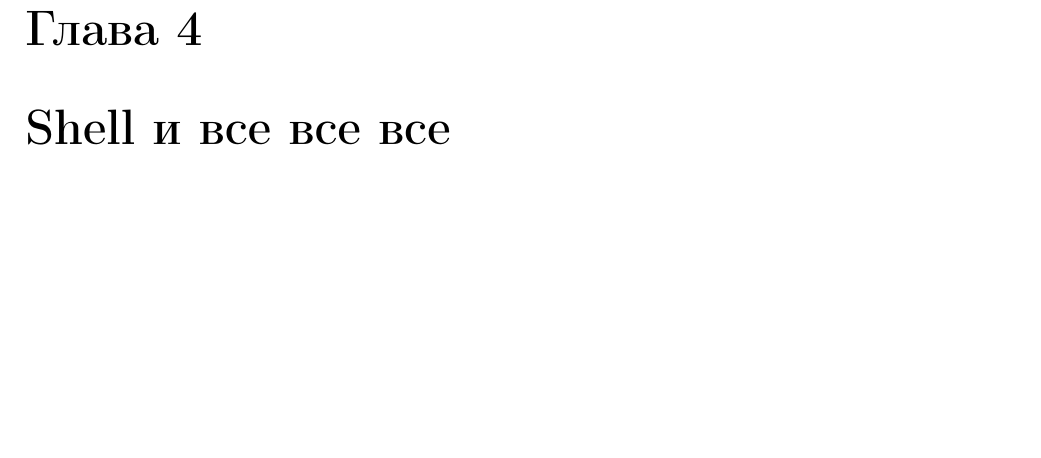
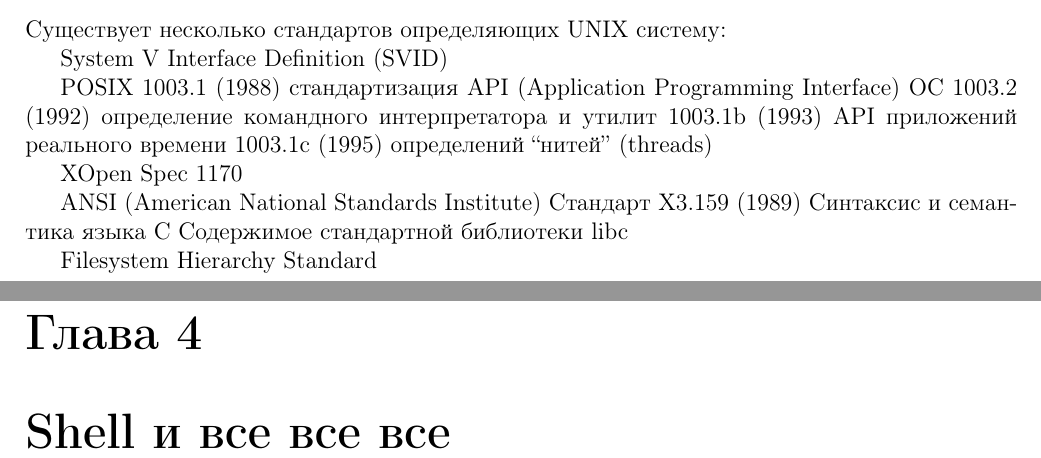
Before and after one commit to fhunter/unix-lectures, a LaTeX document (lectures.tex, which reads standards.tex): part of page 17 of 30 before the commit and two parts of pages 16 and 17 of 30 after it, the two joined at a grey line, cut at the place of the change, the shorter picture padded with empty space. Compiled offline with LaTeX, dvips and Ghostscript.

Commit message:
Update standards.tex
Добавлены названия стандартов UNIX

```diff
--- a/standards.tex
+++ b/standards.tex
@@ -1 +1,22 @@
 \chapter{Стандарты UNIX}
+
+Существует несколько стандартов определяющих UNIX систему:
+
+System V Interface Definition (SVID)
+
+POSIX
+    1003.1 (1988) cтандартизация API (Application Programming Interface) OC
+    1003.2 (1992) определение командного интерпретатора и утилит
+    1003.1b (1993) API приложений реального времени
+    1003.1c (1995) определений “нитей” (threads)
+
+
+XOpen
+Spec 1170
+
+ANSI (American National Standards Institute)
+    Стандарт X3.159 (1989)
+    Синтаксис и семантика языка С
+    Содержимое стандартной библиотеки libc
+
+Filesystem Hierarchy Standard
```
